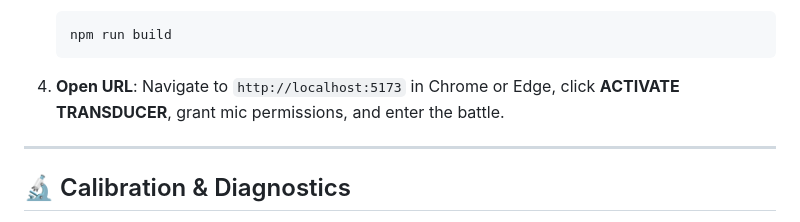
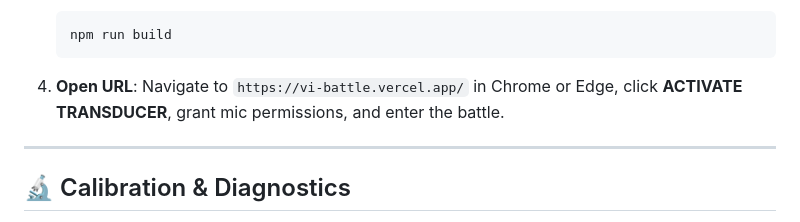
Before and after one commit to Die-Another-Day/Voice-Inteligence-Battle, a Markdown page: README.md, the part around the change. GitHub-like rendering.

````diff
--- a/README.md
+++ b/README.md
@@ -101,7 +101,7 @@ graph TD
     ```
 
 4.  **Open URL**:
-    Navigate to `http://localhost:5173` in Chrome or Edge, click **ACTIVATE TRANSDUCER**, grant mic permissions, and enter the battle.
+    Navigate to `https://vi-battle.vercel.app/` in Chrome or Edge, click **ACTIVATE TRANSDUCER**, grant mic permissions, and enter the battle.
 
 ---
 
````
